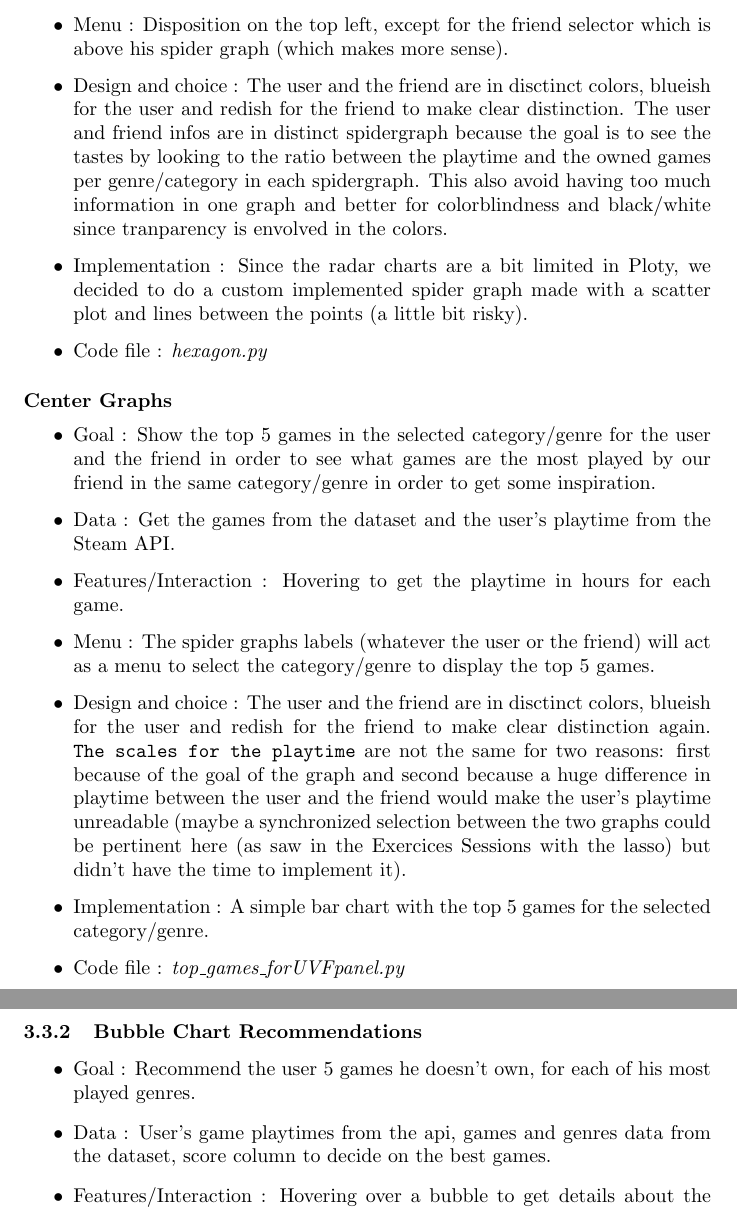
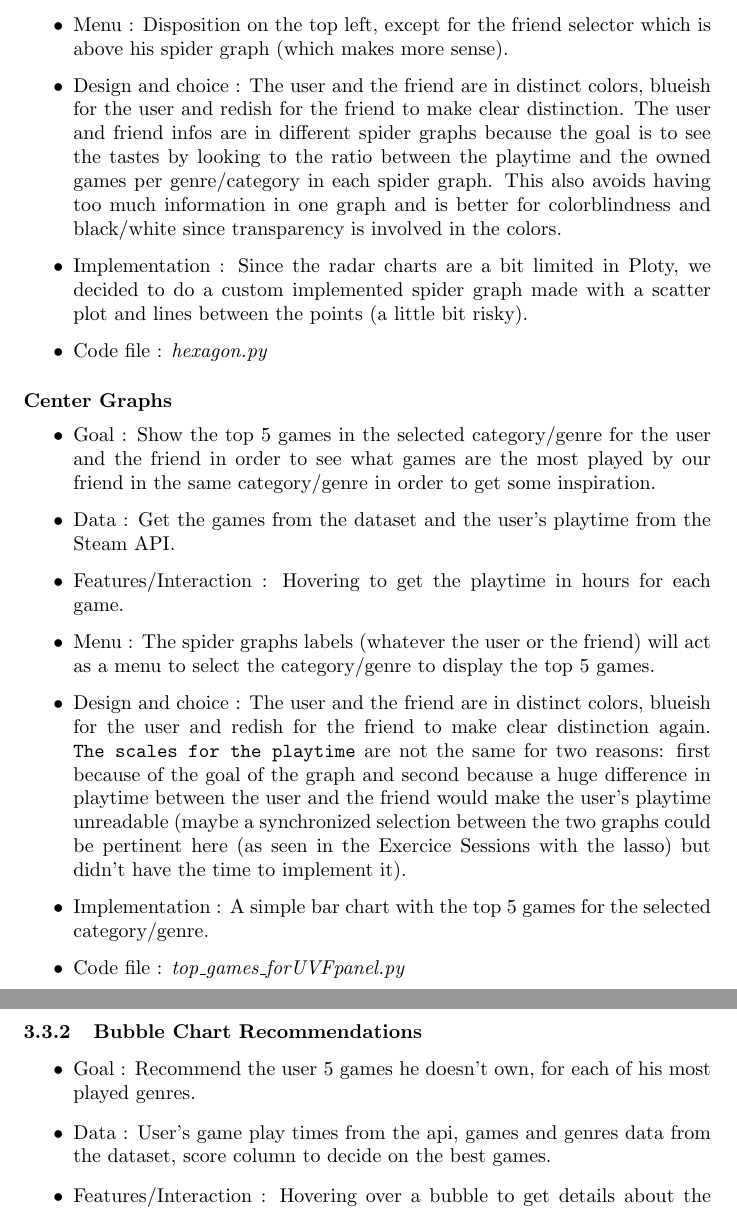
Before and after one commit to axelvuillaume/InformationVisualisationProject, a LaTeX document (Report/Report_Information_Visualisation.tex): two parts of pages 10 and 11 of 15, joined at a grey line, cut so that both start at the same text. Compiled offline with pdfLaTeX.

Commit message:
Recommender/Profile updates

```diff
--- a/Report/Report_Information_Visualisation.tex
+++ b/Report/Report_Information_Visualisation.tex
@@ -200,7 +200,7 @@
 		\item Data : Get the games, genre and categories from the dataset and the user's playtime and number of games played from the Steam API.
 		\item Features/Interaction : You can choose between the categories and genres of the games. You can change the number of categories/genres displayed by choosing the number of sides of the spider graph (it will show first the most played categories/genres). Hovering to get the number of games played and the total playtime in hours for each label (with a legend). Clicking on a label will show the top 5 games in this category/genre in the center graph. You can select a friend to compare your preferences of your top genre/categories to his preferences for the same genre/categories you like.
 		\item Menu : Disposition on the top left, except for the friend selector which is above his spider graph (which makes more sense).
-		\item Design and choice : The user and the friend are in disctinct colors, blueish for the user and redish for the friend to make clear distinction. The user and friend infos are in distinct spidergraph because the goal is to see the tastes by looking to the ratio between the playtime and the owned games per genre/category in each spidergraph. This also avoid having too much information in one graph and better for colorblindness and black/white since tranparency is envolved in the colors.
+		\item Design and choice : The user and the friend are in distinct colors, blueish for the user and redish for the friend to make clear distinction. The user and friend infos are in different spider graphs because the goal is to see the tastes by looking to the ratio between the playtime and the owned games per genre/category in each spider graph. This also avoids having too much information in one graph and is better for colorblindness and black/white since transparency is involved in the colors.
 		\item Implementation : Since the radar charts are a bit limited in Ploty, we decided to do a custom implemented spider graph made with a scatter plot and lines between the points (a little bit risky).
 		\item Code file : \textit{hexagon.py}
 	\end{itemize}
@@ -212,7 +212,7 @@
 		\item Data : Get the games from the dataset and the user's playtime from the Steam API.
 		\item Features/Interaction : Hovering to get the playtime in hours for each game.
 		\item Menu : The spider graphs labels (whatever the user or the friend) will act as a menu to select the category/genre to display the top 5 games.
-		\item Design and choice : The user and the friend are in disctinct colors, blueish for the user and redish for the friend to make clear distinction again. \texttt{The scales for the playtime} are not the same for two reasons: first because of the goal of the graph and second because a huge difference in playtime between the user and the friend would make the user's playtime unreadable (maybe a synchronized selection between the two graphs could be pertinent here (as saw in the Exercices Sessions with the lasso) but didn't have the time to implement it).
+		\item Design and choice : The user and the friend are in distinct colors, blueish for the user and redish for the friend to make clear distinction again. \texttt{The scales for the playtime} are not the same for two reasons: first because of the goal of the graph and second because a huge difference in playtime between the user and the friend would make the user's playtime unreadable (maybe a synchronized selection between the two graphs could be pertinent here (as seen in the Exercice Sessions with the lasso) but didn't have the time to implement it).
 		\item Implementation : A simple bar chart with the top 5 games for the selected category/genre.
 		\item Code file : \textit{top\_games\_forUVFpanel.py}
 	\end{itemize}
@@ -221,7 +221,7 @@
 
 	\begin{itemize}
 		\item Goal : Recommend the user 5 games he doesn't own, for each of his most played genres.
-		\item Data : User's game playtimes from the api, games and genres data from the dataset, score column to decide on the best games.
+		\item Data : User's game play times from the api, games and genres data from the dataset, score column to decide on the best games.
 		\item Features/Interaction : Hovering over a bubble to get details about the game (name, price, genre, positive reviews, total reviews), drag across the graph to focus on a certain price-range, (double) click on a genre in the legend to show/hide games of that genre.
 		\item Design and choice : Each color represents a different genre, since only the 8 most played genres are shown, it adheres to the 12-color rule. The size of the bubble represents the total reviews of the game, which is a good approximation of the popularity. The bigger the bubble, the more popular the game. The x-axis represents the price of the game in US dollars, the y-axis represents the positive review percentage of the game. The graph takes up the whole width of the page, as the scarcity of visualizations on the recommender tab allowed for this.
 		\item Implementation : The implementation is quite straightforward, for each genre the top 5 games are selected based on the score column mentioned in the preprocessing step.
```
Also changed, not shown: Report/Report_Information_Visualisation.tex (2 more changed lines).
